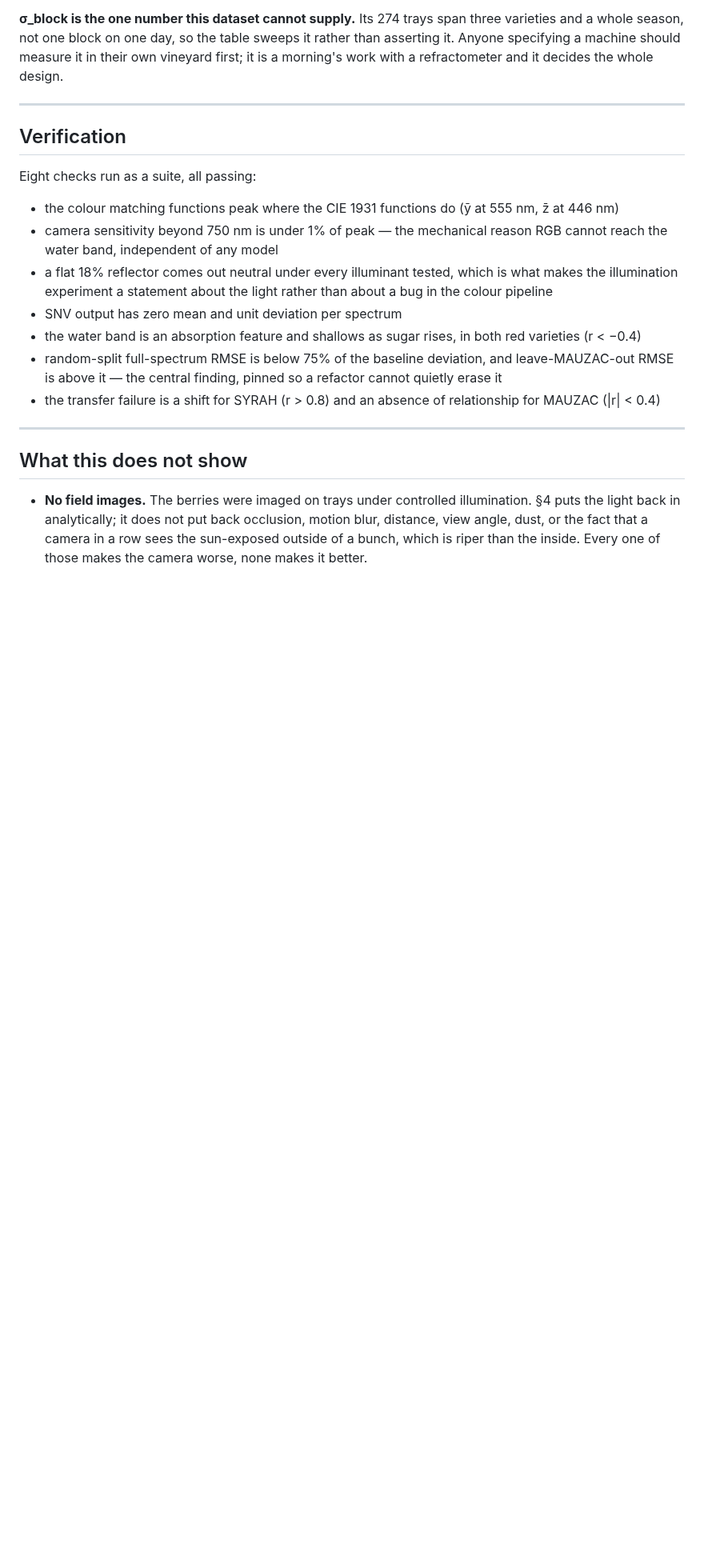
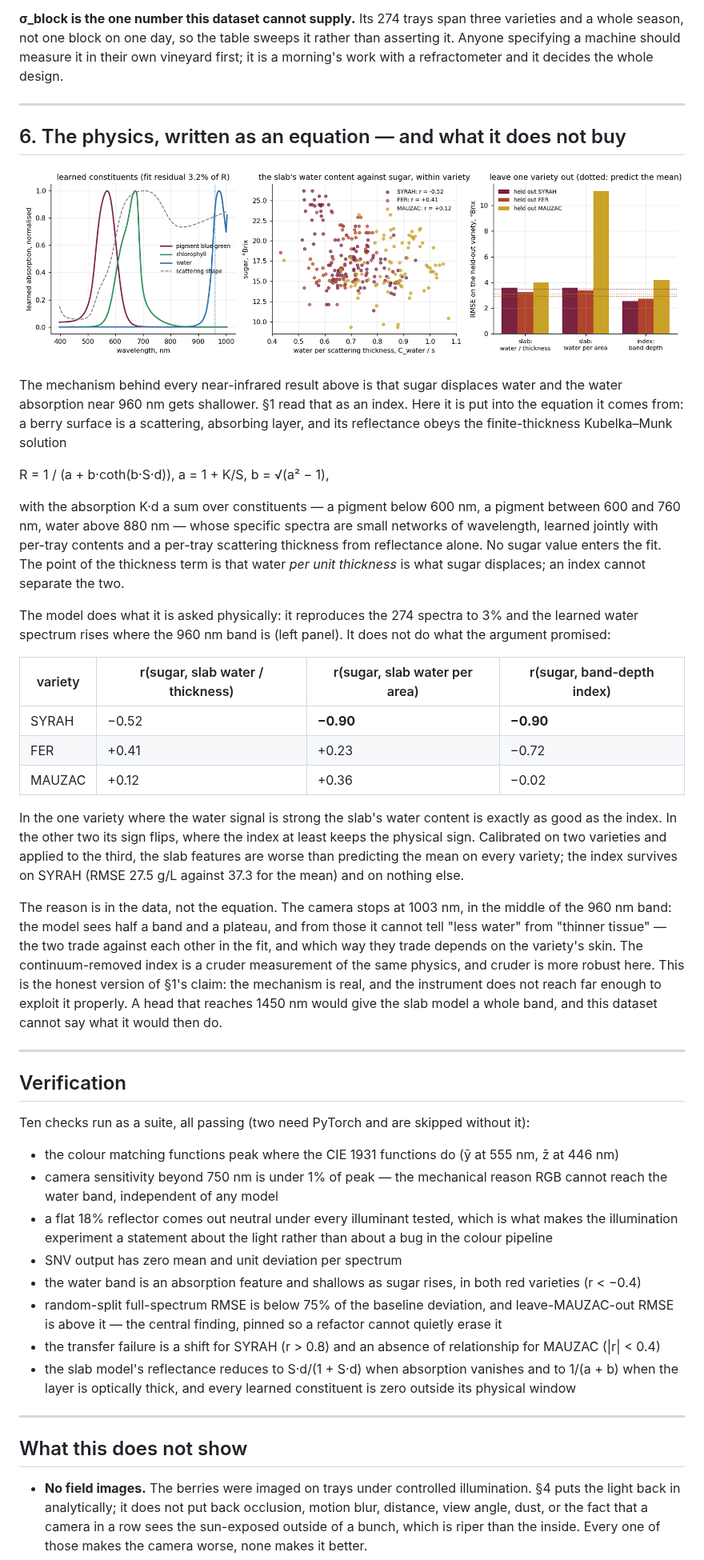
Before and after one commit to drdmitrymikhaylov/spectralpinn-wine-grape-ripeness, a Markdown page: README.md, the part around one of its changes. Shown at 80% size. GitHub-like rendering; pictures changed too: figures/06_slab_model.png (added); blank space fills up the shorter version.

Commit message:
Open the core code; add section 6: the slab model and what it does not buy

```diff
--- a/README.md
+++ b/README.md
@@ -266,11 +267,61 @@ sweeps it rather than asserting it. Anyone specifying a machine should measure
 it in their own vineyard first; it is a morning's work with a refractometer and
 it decides the whole design.
 
+
+---
+
+## 6. The physics, written as an equation — and what it does not buy
+
+![slab model](figures/06_slab_model.png)
+
+The mechanism behind every near-infrared result above is that sugar
+displaces water and the water absorption near 960 nm gets shallower. §1 read
+that as an index. Here it is put into the equation it comes from: a berry
+surface is a scattering, absorbing layer, and its reflectance obeys the
+finite-thickness Kubelka–Munk solution
+
+R = 1 / (a + b·coth(b·S·d)),  a = 1 + K/S,  b = √(a² − 1),
+
+with the absorption K·d a sum over constituents — a pigment below 600 nm, a
+pigment between 600 and 760 nm, water above 880 nm — whose specific spectra
+are small networks of wavelength, learned jointly with per-tray contents and
+a per-tray scattering thickness from reflectance alone. No sugar value
+enters the fit. The point of the thickness term is that water *per unit
+thickness* is what sugar displaces; an index cannot separate the two.
+
+The model does what it is asked physically: it reproduces the 274 spectra
+to 3% and the learned water spectrum rises where the 960 nm band is (left
+panel). It does not do what the argument promised:
+
+| variety | r(sugar, slab water / thickness) | r(sugar, slab water per area) | r(sugar, band-depth index) |
+|---|---|---|---|
+| SYRAH | −0.52 | **−0.90** | **−0.90** |
+| FER | +0.41 | +0.23 | −0.72 |
+| MAUZAC | +0.12 | +0.36 | −0.02 |
+
+In the one variety where the water signal is strong the slab's water
+content is exactly as good as the index. In the other two its sign flips,
+where the index at least keeps the physical sign. Calibrated on two
+varieties and applied to the third, the slab features are worse than
+predicting the mean on every variety; the index survives on SYRAH (RMSE
+27.5 g/L against 37.3 for the mean) and on nothing else.
+
+The reason is in the data, not the equation. The camera stops at 1003 nm,
+in the middle of the 960 nm band: the model sees half a band and a plateau,
+and from those it cannot tell "less water" from "thinner tissue" — the two
+trade against each other in the fit, and which way they trade depends on
+the variety's skin. The continuum-removed index is a cruder measurement of
+the same physics, and cruder is more robust here. This is the honest
+version of §1's claim: the mechanism is real, and the instrument does not
+reach far enough to exploit it properly. A head that reaches 1450 nm would
+give the slab model a whole band, and this dataset cannot say what it would
+then do.
+
 ---
 
 ## Verification
 
-Eight checks run as a suite, all passing:
+Ten checks run as a suite, all passing (two need PyTorch and are skipped without it):
 
 - the colour matching functions peak where the CIE 1931 functions do (ȳ at
   555 nm, z̄ at 446 nm)
@@ -287,6 +338,9 @@ Eight checks run as a suite, all passing:
   cannot quietly erase it
 - the transfer failure is a shift for SYRAH (r > 0.8) and an absence of
   relationship for MAUZAC (|r| < 0.4)
+- the slab model's reflectance reduces to S·d/(1 + S·d) when absorption
+  vanishes and to 1/(a + b) when the layer is optically thick, and every
+  learned constituent is zero outside its physical window
 
 ---
 
```
Also changed, not shown: other parts of README.md (+14 -6 lines), data/SOURCE.md (added, +20 -0 lines), 9 other files.
